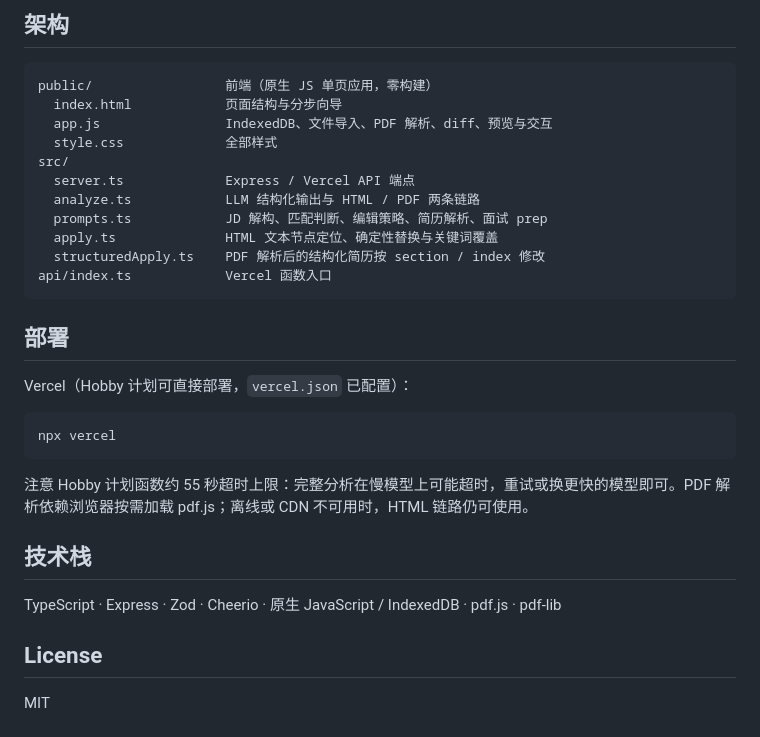
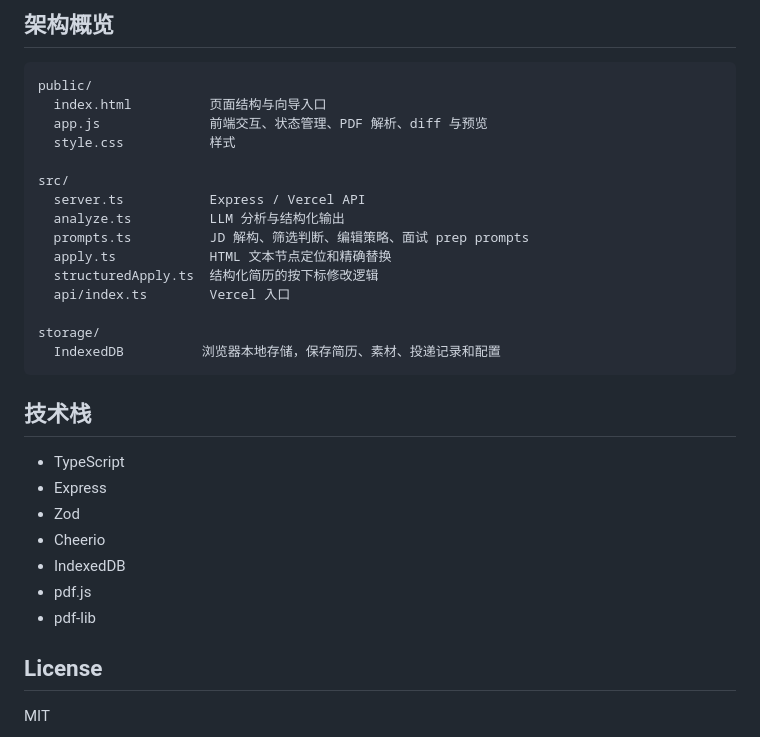
Before and after one commit to Chengsiyu-web/resume-tailor, a Markdown page: README.md, the part around one of its changes. Drawn GitHub-style.

````diff
--- a/README.md
+++ b/README.md
@@ -121,33 +162,33 @@ npm run start          # http://localhost:3000
 
-## 架构
+## 架构概览
 
+```text
+public/
+  index.html          页面结构与向导入口
+  app.js              前端交互、状态管理、PDF 解析、diff 与预览
+  style.css           样式
+
+src/
+  server.ts           Express / Vercel API
+  analyze.ts          LLM 分析与结构化输出
+  prompts.ts          JD 解构、筛选判断、编辑策略、面试 prep prompts
+  apply.ts            HTML 文本节点定位和精确替换
+  structuredApply.ts  结构化简历的按下标修改逻辑
+  api/index.ts        Vercel 入口
+
+storage/
+  IndexedDB          浏览器本地存储，保存简历、素材、投递记录和配置
 ```
-public/                 前端（原生 JS 单页应用，零构建）
-  index.html            页面结构与分步向导
-  app.js                IndexedDB、文件导入、PDF 解析、diff、预览与交互
-  style.css             全部样式
-src/
-  server.ts             Express / Vercel API 端点
-  analyze.ts            LLM 结构化输出与 HTML / PDF 两条链路
-  prompts.ts            JD 解构、匹配判断、编辑策略、简历解析、面试 prep
-  apply.ts              HTML 文本节点定位、确定性替换与关键词覆盖
-  structuredApply.ts    PDF 解析后的结构化简历按 section / index 修改
-api/index.ts            Vercel 函数入口
-```
-
-## 部署
-
-Vercel（Hobby 计划可直接部署，`vercel.json` 已配置）：
-
-```bash
-npx vercel
-```
-
-注意 Hobby 计划函数约 55 秒超时上限：完整分析在慢模型上可能超时，重试或换更快的模型即可。PDF 解析依赖浏览器按需加载 pdf.js；离线或 CDN 不可用时，HTML 链路仍可使用。
 
 ## 技术栈
 
-TypeScript · Express · Zod · Cheerio · 原生 JavaScript / IndexedDB · pdf.js · pdf-lib
+- TypeScript
+- Express
+- Zod
+- Cheerio
+- IndexedDB
+- pdf.js
+- pdf-lib
 
 ## License
 
````
Also changed, not shown: other parts of README.md (+118 -77 lines).
